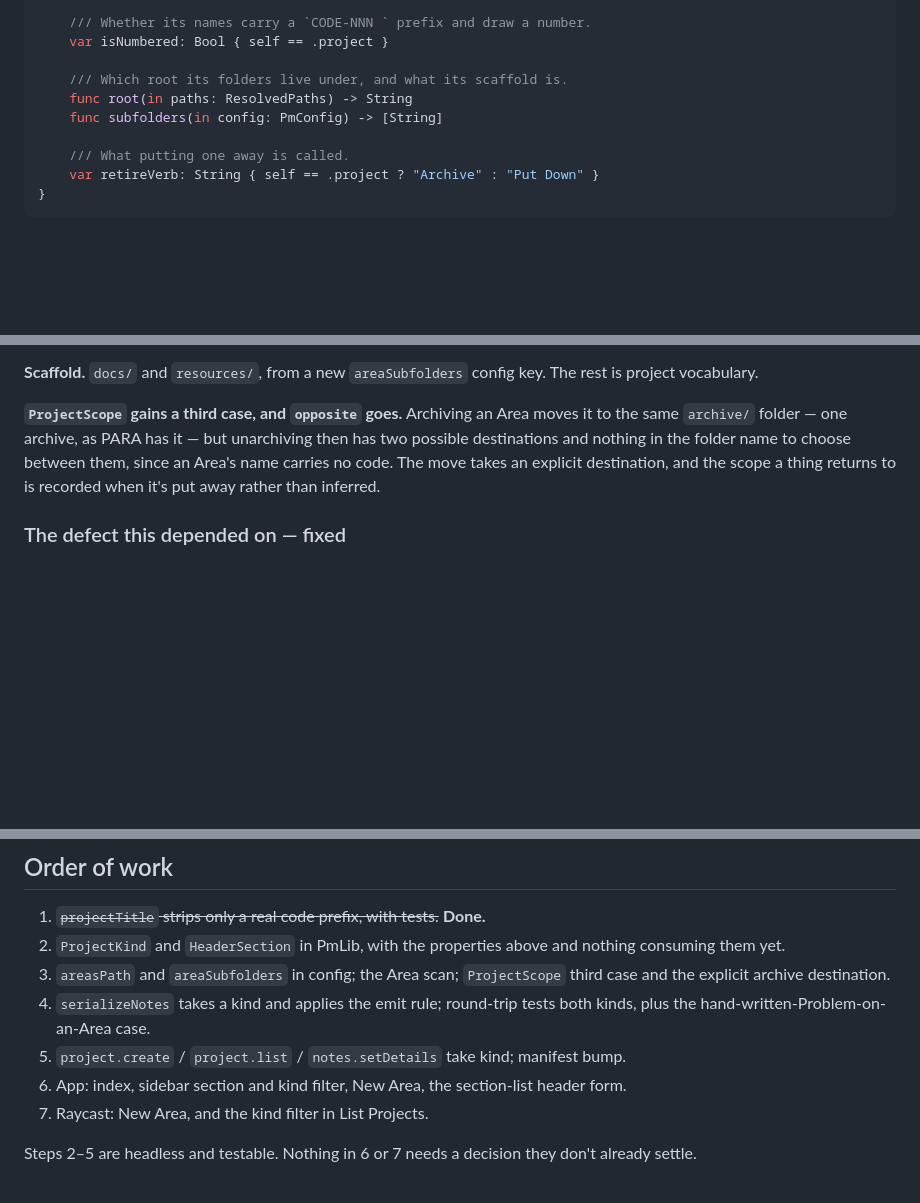
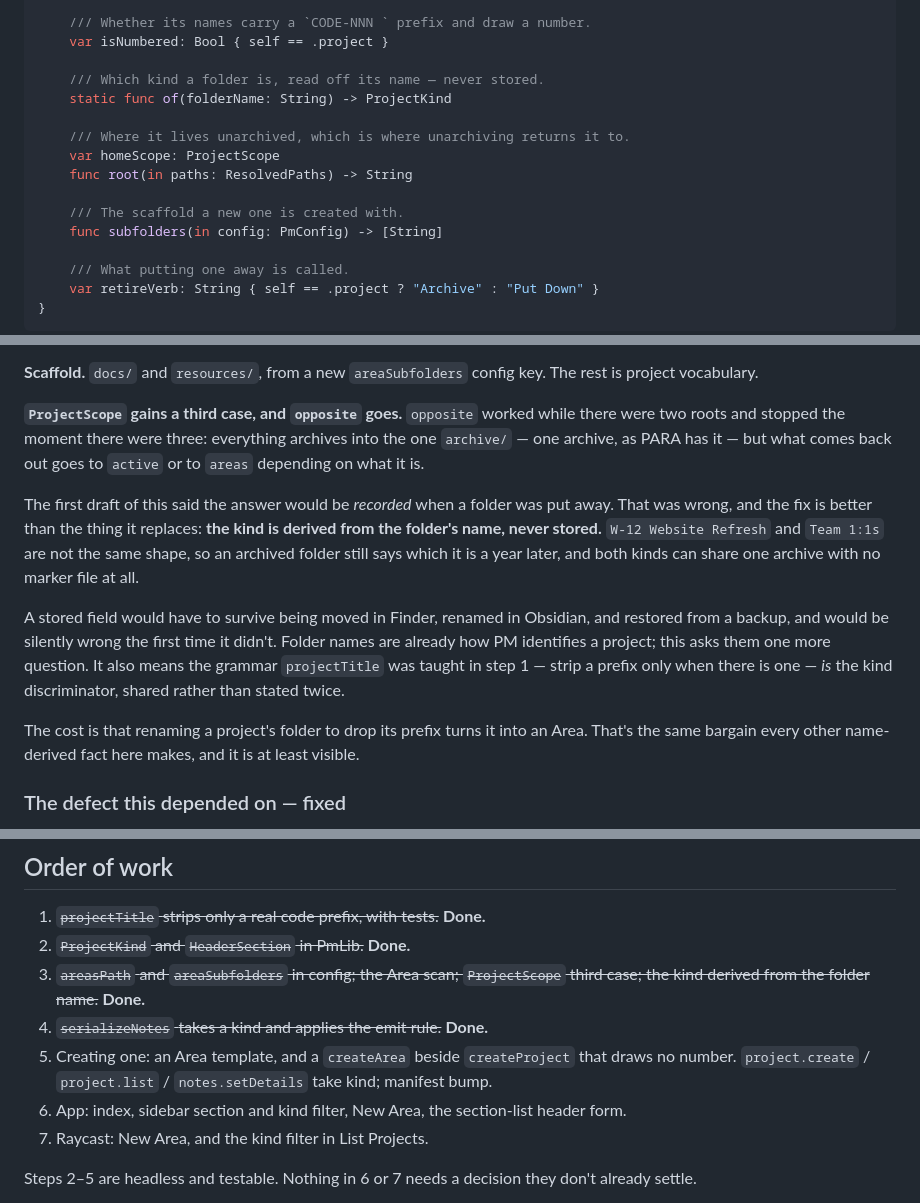
Before and after one commit to shanberg/project-manager, a Markdown page: docs/areas.md, 3 parts joined by grey strips. GitHub-like rendering; blank space fills up the shorter version.

Commit message:
Bring the Areas doc in line with what got built
The archive question got a better answer than the one written down. The
doc said the scope a folder returns to would be recorded when it was put
away; deriving it from the folder's own name is less machinery and can't
go stale, and it makes the prefix grammar from step 1 do double duty.

Co-Authored-By: Claude Opus 5 <noreply@anthropic.com>

```diff
--- a/docs/areas.md
+++ b/docs/areas.md
@@ -70,8 +70,14 @@ public extension ProjectKind {
     /// Whether its names carry a `CODE-NNN ` prefix and draw a number.
     var isNumbered: Bool { self == .project }
 
-    /// Which root its folders live under, and what its scaffold is.
+    /// Which kind a folder is, read off its name — never stored.
+    static func of(folderName: String) -> ProjectKind
+
+    /// Where it lives unarchived, which is where unarchiving returns it to.
+    var homeScope: ProjectScope
     func root(in paths: ResolvedPaths) -> String
+
+    /// The scaffold a new one is created with.
     func subfolders(in config: PmConfig) -> [String]
 
     /// What putting one away is called.
@@ -142,7 +148,13 @@ A third root beside active and archive, reached by a new `areasPath` config key
 
 **Scaffold.** `docs/` and `resources/`, from a new `areaSubfolders` config key. The rest is project vocabulary.
 
-**`ProjectScope` gains a third case, and `opposite` goes.** Archiving an Area moves it to the same `archive/` folder — one archive, as PARA has it — but unarchiving then has two possible destinations and nothing in the folder name to choose between them, since an Area's name carries no code. The move takes an explicit destination, and the scope a thing returns to is recorded when it's put away rather than inferred.
+**`ProjectScope` gains a third case, and `opposite` goes.** `opposite` worked while there were two roots and stopped the moment there were three: everything archives into the one `archive/` — one archive, as PARA has it — but what comes back out goes to `active` or to `areas` depending on what it is.
+
+The first draft of this said the answer would be *recorded* when a folder was put away. That was wrong, and the fix is better than the thing it replaces: **the kind is derived from the folder's name, never stored.** `W-12 Website Refresh` and `Team 1:1s` are not the same shape, so an archived folder still says which it is a year later, and both kinds can share one archive with no marker file at all.
+
+A stored field would have to survive being moved in Finder, renamed in Obsidian, and restored from a backup, and would be silently wrong the first time it didn't. Folder names are already how PM identifies a project; this asks them one more question. It also means the grammar `projectTitle` was taught in step 1 — strip a prefix only when there is one — *is* the kind discriminator, shared rather than stated twice.
+
+The cost is that renaming a project's folder to drop its prefix turns it into an Area. That's the same bargain every other name-derived fact here makes, and it is at least visible.
 
 ### The defect this depended on — fixed
 
@@ -187,10 +199,10 @@ Until then Areas have one time signal, free: `modified`, the notes-file mtime th
 ## Order of work
 
 1. ~~`projectTitle` strips only a real code prefix, with tests.~~ **Done.**
-2. `ProjectKind` and `HeaderSection` in PmLib, with the properties above and nothing consuming them yet.
-3. `areasPath` and `areaSubfolders` in config; the Area scan; `ProjectScope` third case and the explicit archive destination.
-4. `serializeNotes` takes a kind and applies the emit rule; round-trip tests both kinds, plus the hand-written-Problem-on-an-Area case.
-5. `project.create` / `project.list` / `notes.setDetails` take kind; manifest bump.
+2. ~~`ProjectKind` and `HeaderSection` in PmLib.~~ **Done.**
+3. ~~`areasPath` and `areaSubfolders` in config; the Area scan; `ProjectScope` third case; the kind derived from the folder name.~~ **Done.**
+4. ~~`serializeNotes` takes a kind and applies the emit rule.~~ **Done.**
+5. Creating one: an Area template, and a `createArea` beside `createProject` that draws no number. `project.create` / `project.list` / `notes.setDetails` take kind; manifest bump.
 6. App: index, sidebar section and kind filter, New Area, the section-list header form.
 7. Raycast: New Area, and the kind filter in List Projects.
 
```
Also changed, not shown: other parts of docs/areas.md (+1 -1 lines).
